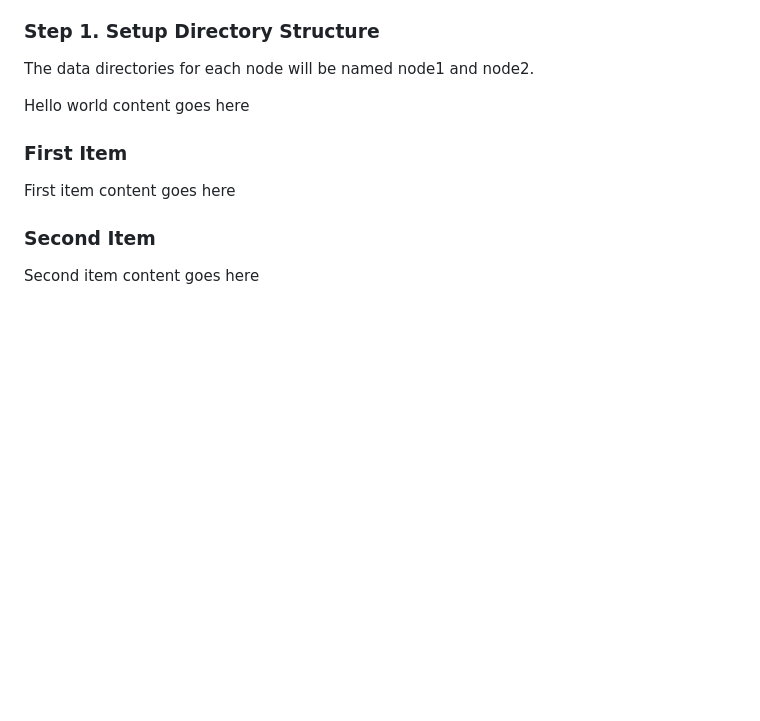
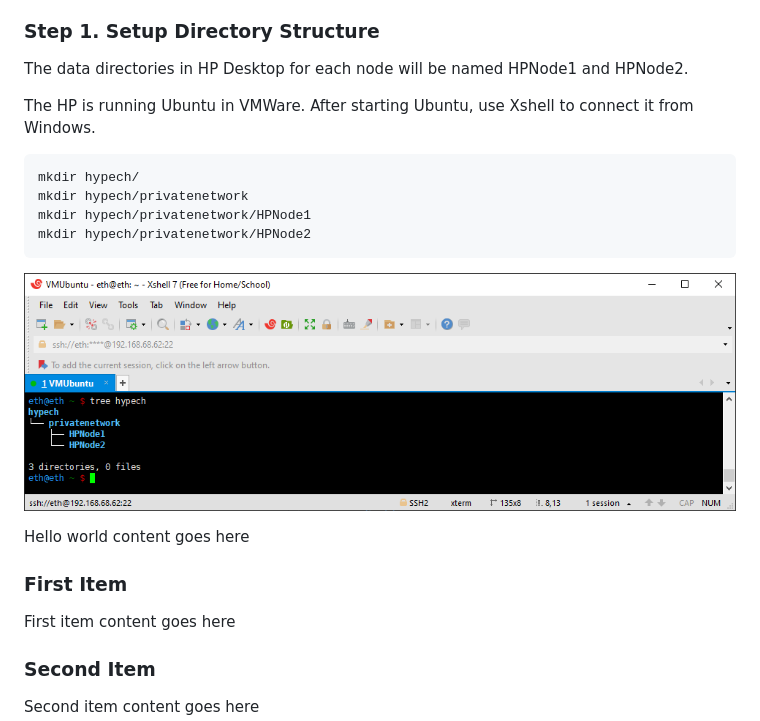
Before and after one commit to pynasonic/HypechETH, a Markdown page: Chapter 2. Hello World Ethereum POA Network on Your Own Computer.md, the part around the change. Rendered like a GitHub page; pictures changed too: image.png (added); blank space fills up the shorter version.

````diff
--- a/Chapter 2. Hello World Ethereum POA Network on Your Own Computer.md
+++ b/Chapter 2. Hello World Ethereum POA Network on Your Own Computer.md
@@ -25,10 +25,18 @@ We'll start from the HP Pavilion. I will set up our home private Ethereum networ
 
 <a id="directory"></a>
 ### Step 1. Setup Directory Structure
-The data directories for each node will be named <span style="background-color:green">node1</span> and <span style="background-color:green">node2</span>.
+The data directories in HP Desktop for each node will be named <span style="background-color:green">HPNode1</span> and <span style="background-color:green">HPNode2</span>.
 
+The HP is running Ubuntu in VMWare. After starting Ubuntu, use Xshell to connect it from Windows.
 
+```
+mkdir hypech/
+mkdir hypech/privatenetwork
+mkdir hypech/privatenetwork/HPNode1
+mkdir hypech/privatenetwork/HPNode2
+```
 
+![The Directory Strucution is like this](image.png)
 
 Hello world content goes here
 
````
